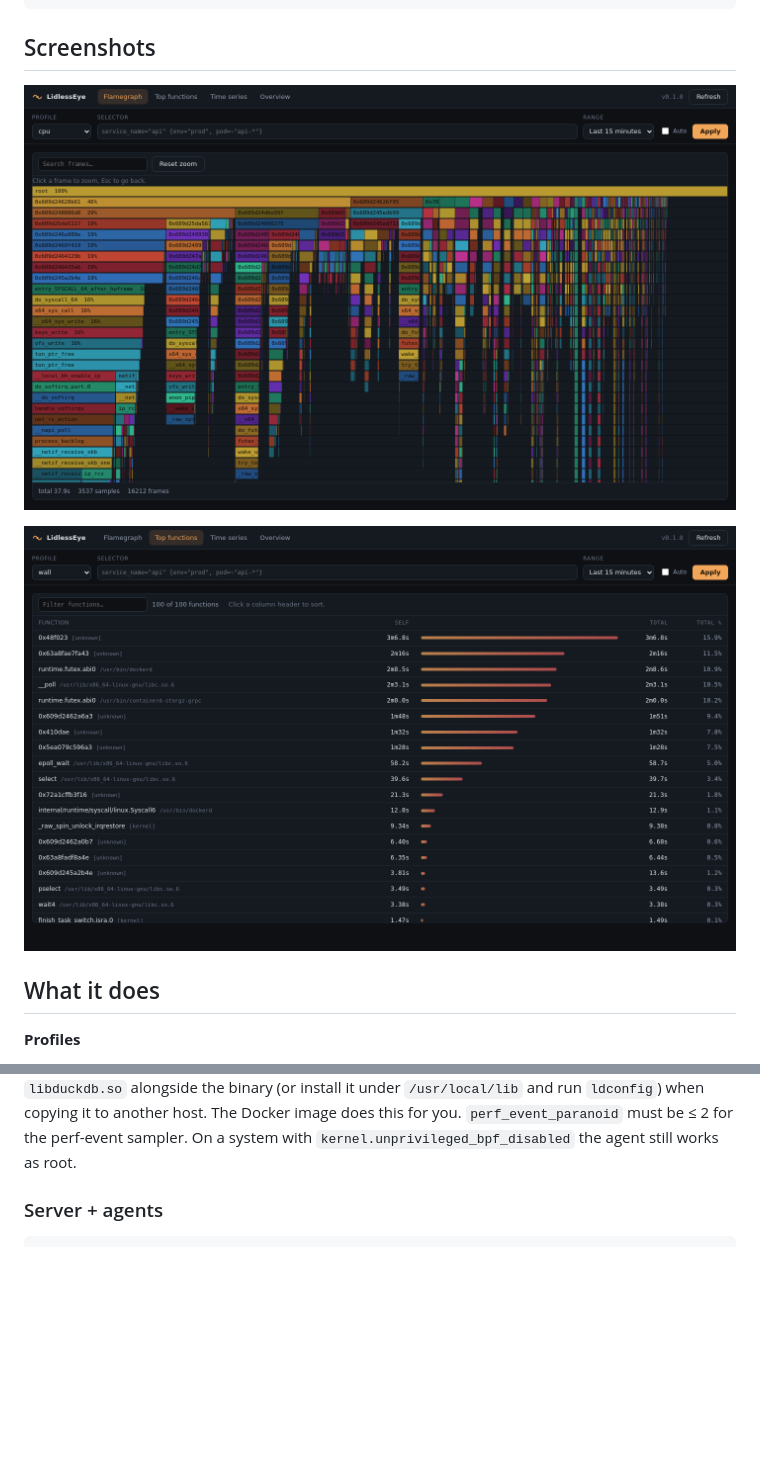
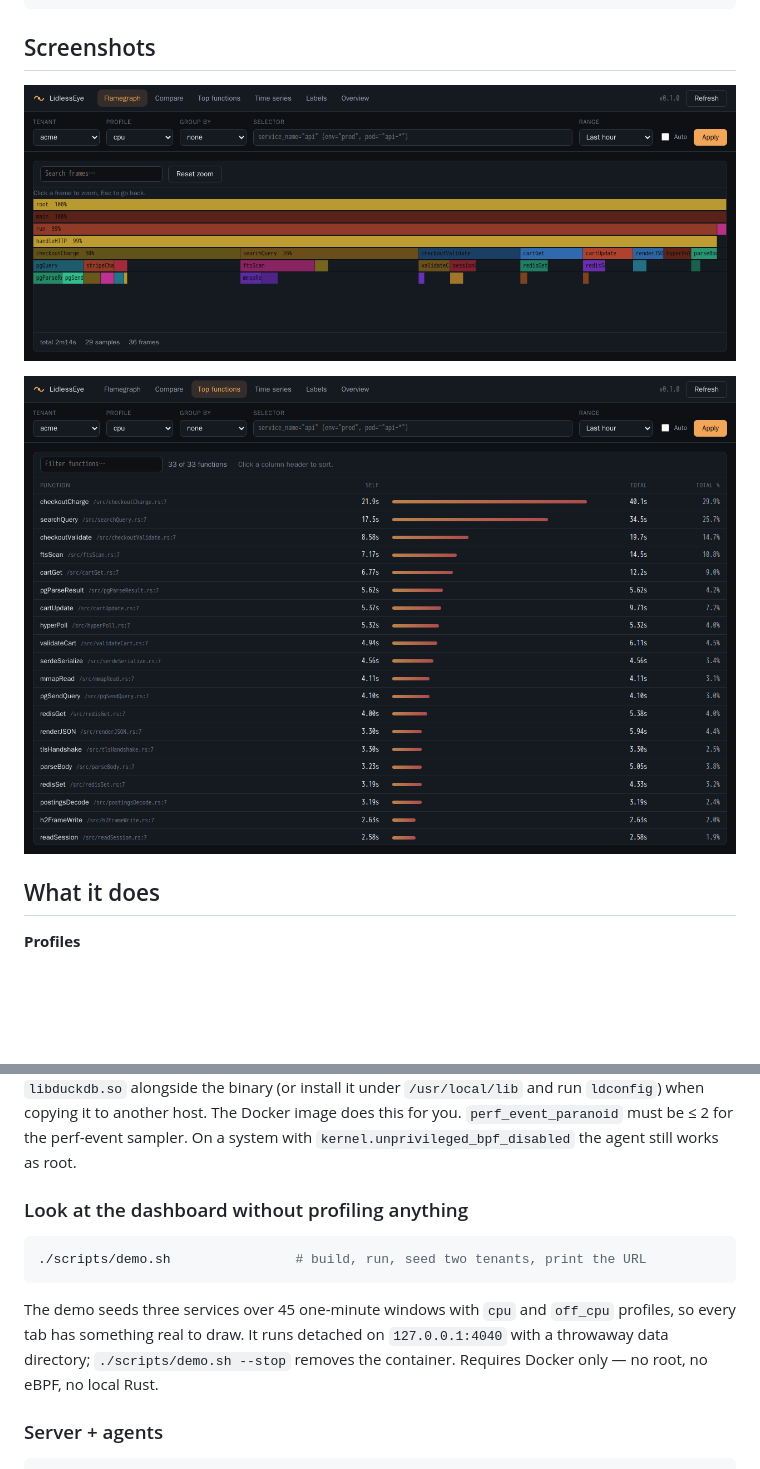
Before and after one commit to xsj321/LidlessEye, a Markdown page: README.md, 2 parts joined by grey strips. GitHub-like rendering; pictures changed too: docs/images/flamegraph.png, docs/images/top.png; blank space fills up the shorter version.

````diff
--- a/README.md
+++ b/README.md
@@ -93,6 +93,17 @@ Docker image does this for you. `perf_event_paranoid` must be ≤ 2 for the
 perf-event sampler.
 On a system with `kernel.unprivileged_bpf_disabled` the agent still works as
 root.
+
+### Look at the dashboard without profiling anything
+
+```bash
+./scripts/demo.sh                # build, run, seed two tenants, print the URL
+```
+
+The demo seeds three services over 45 one-minute windows with `cpu` and
+`off_cpu` profiles, so every tab has something real to draw. It runs detached
+on `127.0.0.1:4040` with a throwaway data directory; `./scripts/demo.sh --stop`
+removes the container. Requires Docker only — no root, no eBPF, no local Rust.
 
 ### Server + agents
 
````
Also changed, not shown: docs/api.md (+9 -7 lines), docs/images/overview.png, docs/images/timeseries.png, 3 other files.
